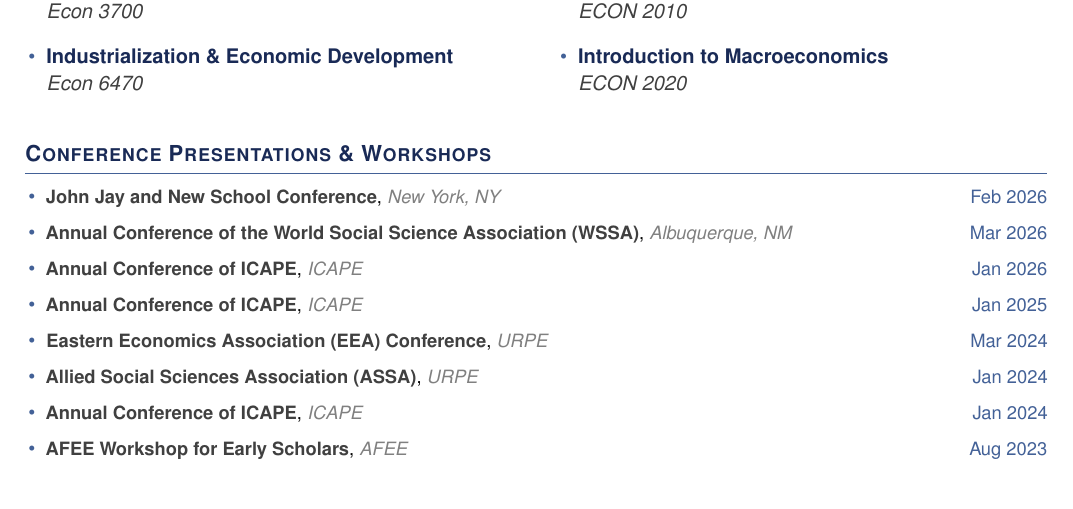
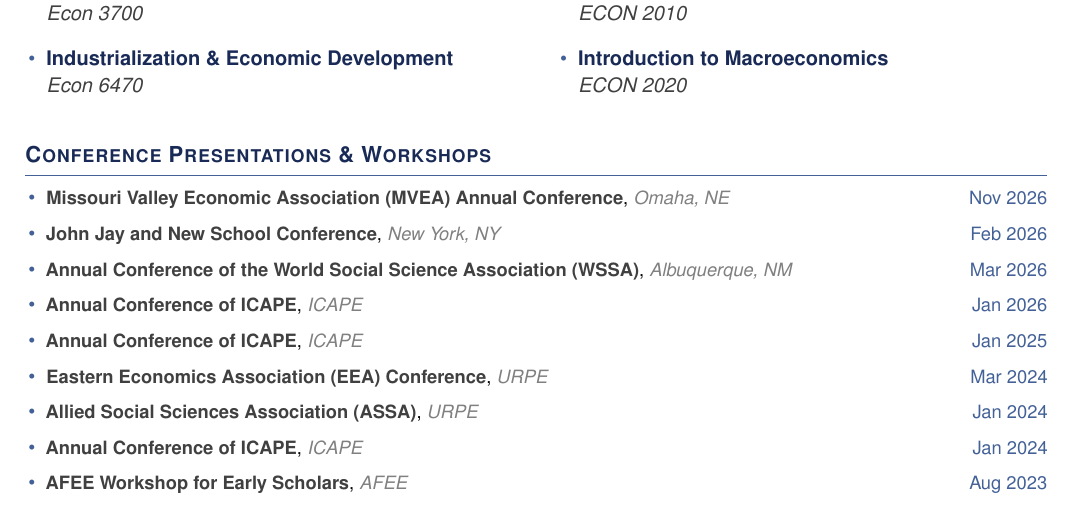
Before and after one commit to kabeerbora/portfolio, a LaTeX CV (images/main_CV.tex): part of page 2 of 3, cut so that both start at the same text. Compiled offline with pdfLaTeX.

Commit message:
CV: add MVEA 2026 conference presentation (Omaha, Nov 2026)

```diff
--- a/images/main_CV.tex
+++ b/images/main_CV.tex
@@ -159,6 +159,7 @@
 \section{Conference Presentations \& Workshops}
 \vspace{3pt}
 \begin{itemize}[leftmargin=0.15in, label={\textcolor{accentcolor}{\textbullet}}, itemsep=0pt]
+  \item \small{\textbf{\color{textgray}Missouri Valley Economic Association (MVEA) Annual Conference}, \textit{\color{lightgray}Omaha, NE} \hfill \textcolor{accentcolor}{Nov 2026}}
   \item \small{\textbf{\color{textgray}John Jay and New School Conference}, \textit{\color{lightgray}New York, NY} \hfill \textcolor{accentcolor}{Feb 2026}}
   \item \small{\textbf{\color{textgray}Annual Conference of the World Social Science Association (WSSA)}, \textit{\color{lightgray}Albuquerque, NM} \hfill \textcolor{accentcolor}{Mar 2026}}
   \item \small{\textbf{\color{textgray}Annual Conference of ICAPE}, \textit{\color{lightgray}ICAPE} \hfill \textcolor{accentcolor}{Jan 2026}}
```
Also changed, not shown: images/CV.pdf, images/main_CV.pdf.
